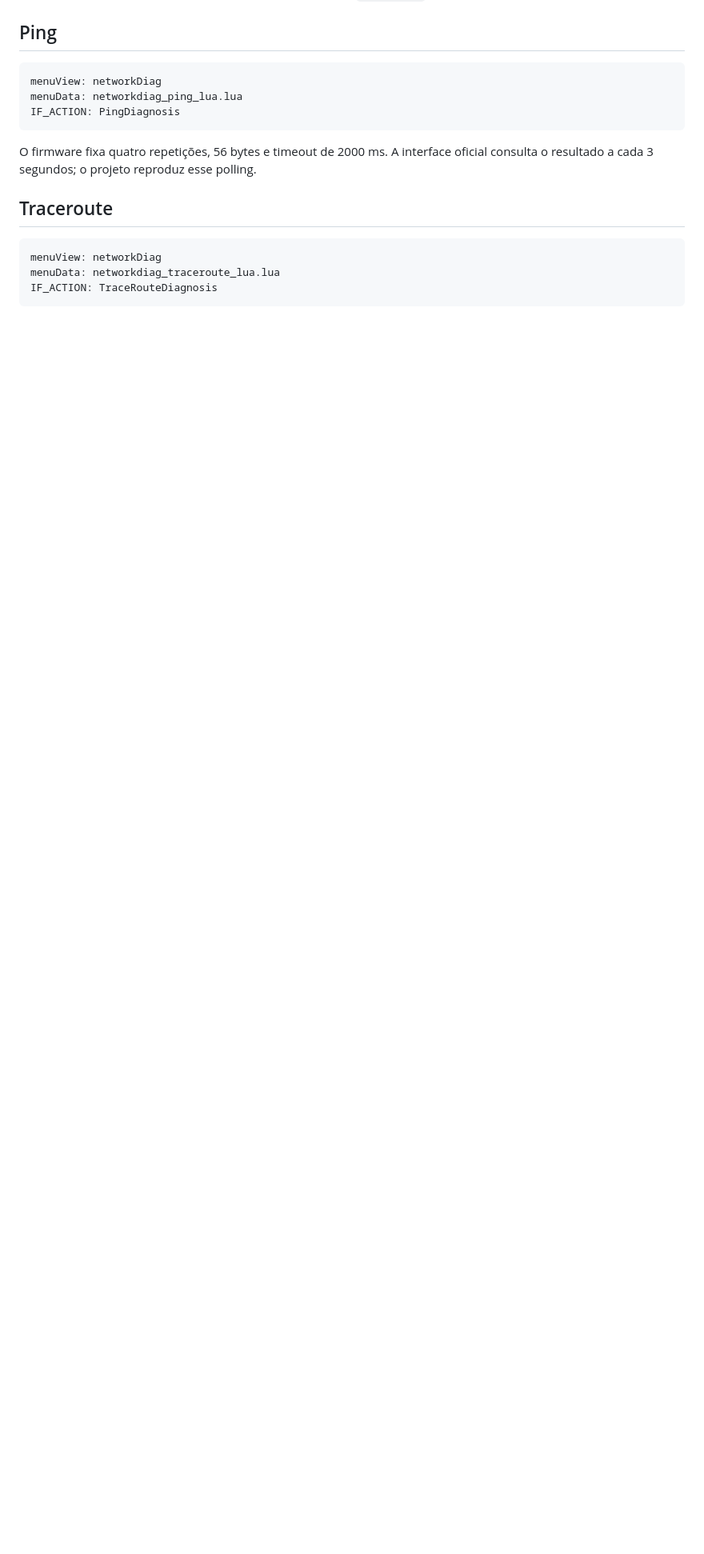
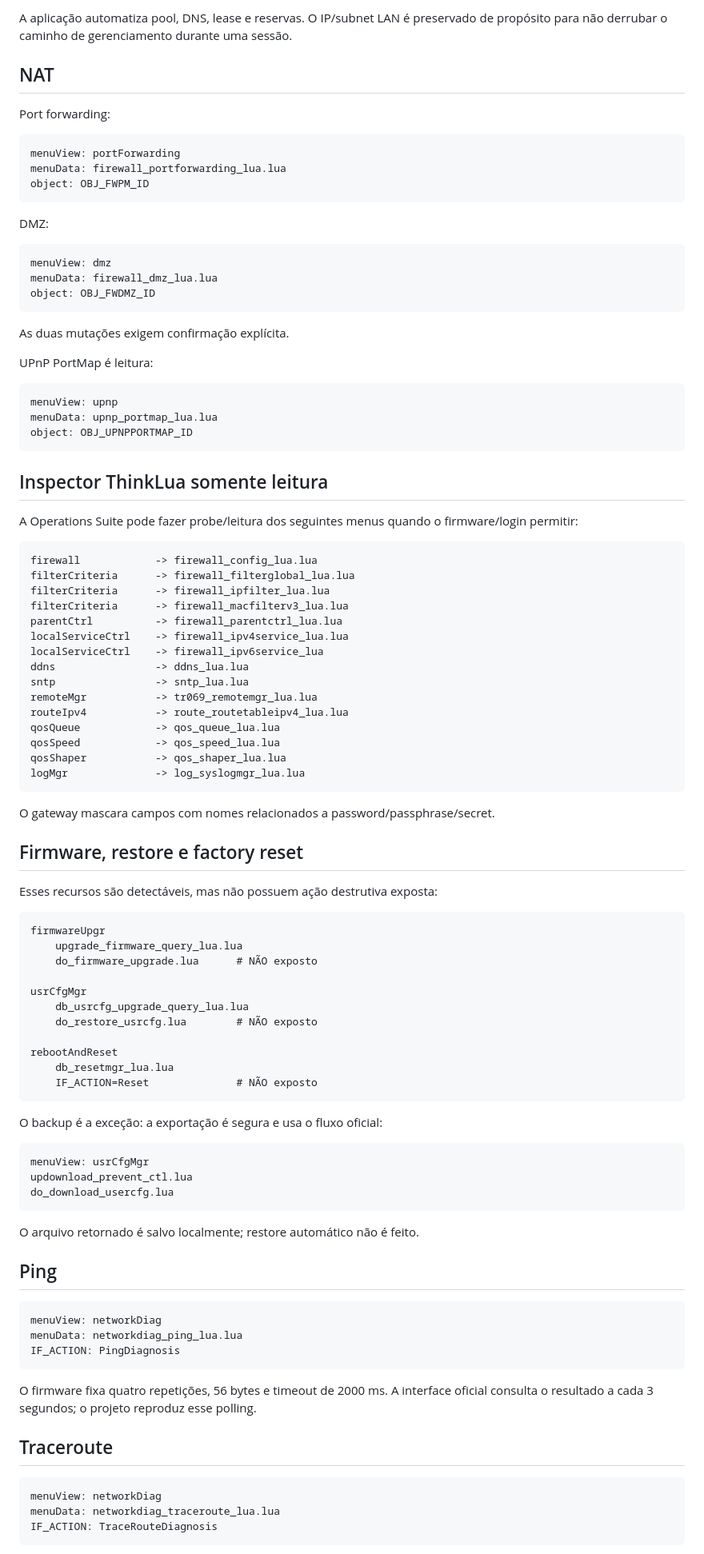
Before and after one commit to zxlawdx/acess_manager, a Markdown page: docs/PROTOCOL.md, the part around one of its changes. Shown at 80% size. Rendered like a GitHub page; blank space fills up the shorter version.

Commit message:
docs: map F670L and operations protocol

````diff
--- a/docs/PROTOCOL.md
+++ b/docs/PROTOCOL.md
@@ -132,3 +204,85 @@ Nos fontes ThinkLua, o formulário de domínio e o formulário dos servidores us
+A aplicação automatiza pool, DNS, lease e reservas. O IP/subnet LAN é preservado de propósito para não derrubar o caminho de gerenciamento durante uma sessão.
+
+## NAT
+
+Port forwarding:
+
+```text
+menuView: portForwarding
+menuData: firewall_portforwarding_lua.lua
+object: OBJ_FWPM_ID
+```
+
+DMZ:
+
+```text
+menuView: dmz
+menuData: firewall_dmz_lua.lua
+object: OBJ_FWDMZ_ID
+```
+
+As duas mutações exigem confirmação explícita.
+
+UPnP PortMap é leitura:
+
+```text
+menuView: upnp
+menuData: upnp_portmap_lua.lua
+object: OBJ_UPNPPORTMAP_ID
+```
+
+## Inspector ThinkLua somente leitura
+
+A Operations Suite pode fazer probe/leitura dos seguintes menus quando o firmware/login permitir:
+
+```text
+firewall            -> firewall_config_lua.lua
+filterCriteria      -> firewall_filterglobal_lua.lua
+filterCriteria      -> firewall_ipfilter_lua.lua
+filterCriteria      -> firewall_macfilterv3_lua.lua
+parentCtrl          -> firewall_parentctrl_lua.lua
+localServiceCtrl    -> firewall_ipv4service_lua.lua
+localServiceCtrl    -> firewall_ipv6service_lua
+ddns                -> ddns_lua.lua
+sntp                -> sntp_lua.lua
+remoteMgr           -> tr069_remotemgr_lua.lua
+routeIpv4           -> route_routetableipv4_lua.lua
+qosQueue            -> qos_queue_lua.lua
+qosSpeed            -> qos_speed_lua.lua
+qosShaper           -> qos_shaper_lua.lua
+logMgr              -> log_syslogmgr_lua.lua
+```
+
+O gateway mascara campos com nomes relacionados a password/passphrase/secret.
+
+## Firmware, restore e factory reset
+
+Esses recursos são detectáveis, mas não possuem ação destrutiva exposta:
+
+```text
+firmwareUpgr
+    upgrade_firmware_query_lua.lua
+    do_firmware_upgrade.lua      # NÃO exposto
+
+usrCfgMgr
+    db_usrcfg_upgrade_query_lua.lua
+    do_restore_usrcfg.lua        # NÃO exposto
+
+rebootAndReset
+    db_resetmgr_lua.lua
+    IF_ACTION=Reset              # NÃO exposto
+```
+
+O backup é a exceção: a exportação é segura e usa o fluxo oficial:
+
+```text
+menuView: usrCfgMgr
+updownload_prevent_ctl.lua
+do_download_usercfg.lua
+```
+
+O arquivo retornado é salvo localmente; restore automático não é feito.
+
 ## Ping
 
 ```text
````
Also changed, not shown: other parts of docs/PROTOCOL.md (+75 -2 lines).
